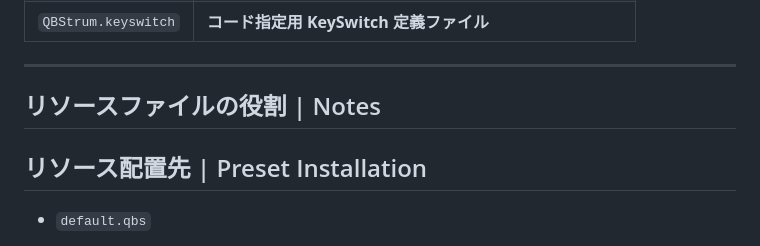
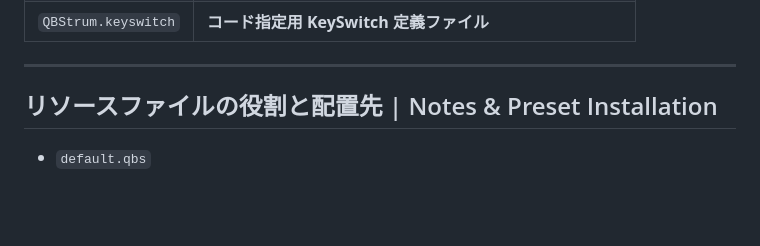
Before and after one commit to MinMax25/QBStrum, a Markdown page: README.md, the part around the change. GitHub-like rendering; blank space fills up the shorter version.

```diff
--- a/README.md
+++ b/README.md
@@ -54,8 +54,7 @@ Release 用 zip には、`Presets` フォルダ内に
 
 ---
 
-## リソースファイルの役割 | Notes
-## リソース配置先 | Preset Installation
+## リソースファイルの役割と配置先 | Notes & Preset Installation
 
 - `default.qbs`
   - 初回起動時に **自動ロード**されるコードマップ
```
